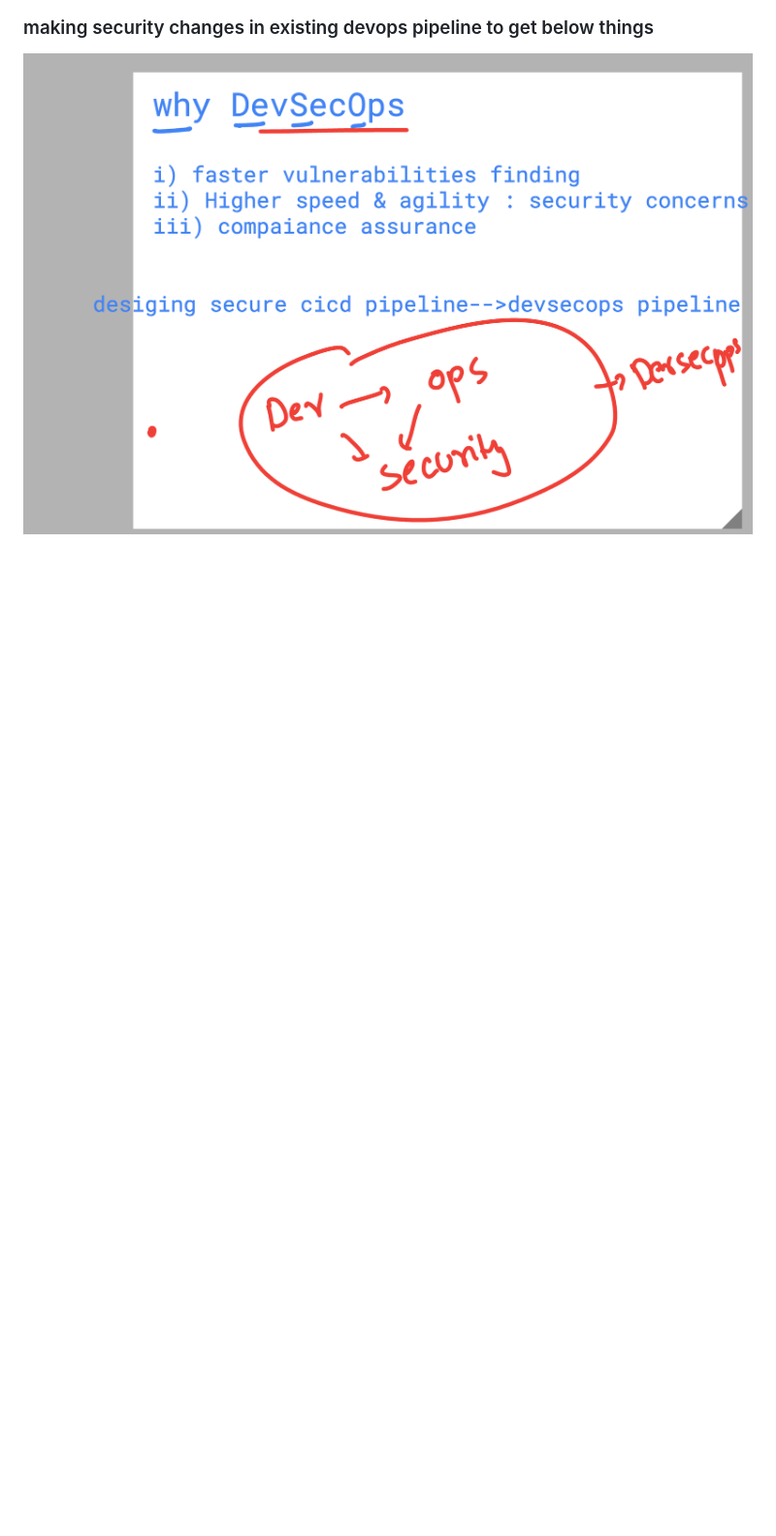
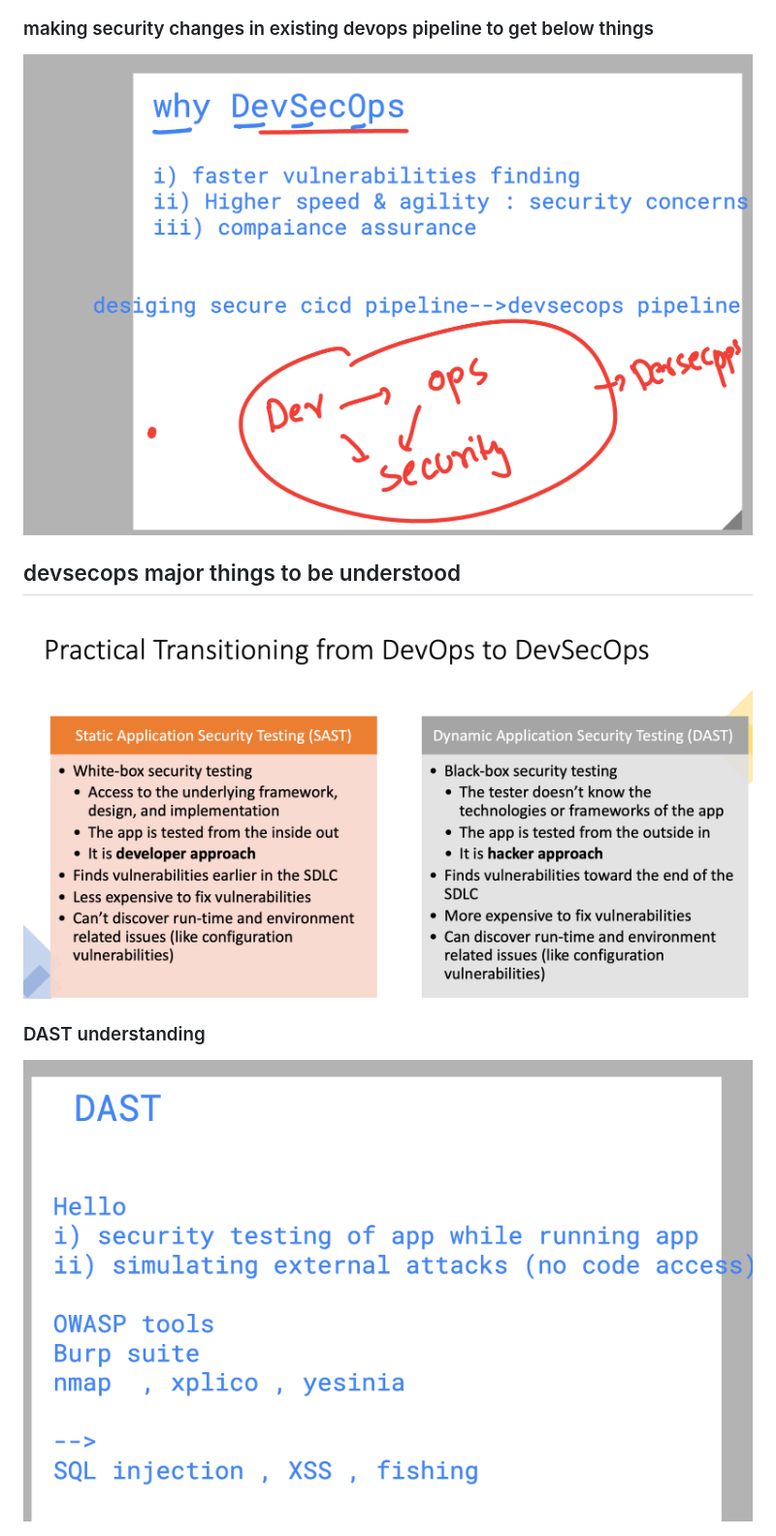
Before and after one commit to redashu/unisys_devsecops28thjuly2025, a Markdown page: day1/README.md, the part around the change. Shown: that part at 97% size. GitHub-like rendering; pictures changed too: day1/devops5.png (added), day1/devops6.png (added); blank space fills up the shorter version.

```diff
--- a/day1/README.md
+++ b/day1/README.md
@@ -15,3 +15,11 @@
 ### making security changes in existing devops pipeline to get below things
 
 <img src="devops4.png">
+
+## devsecops  major things to be understood
+
+<img src="devops5.png">
+
+### DAST understanding
+
+<img src="devops6.png">
```
